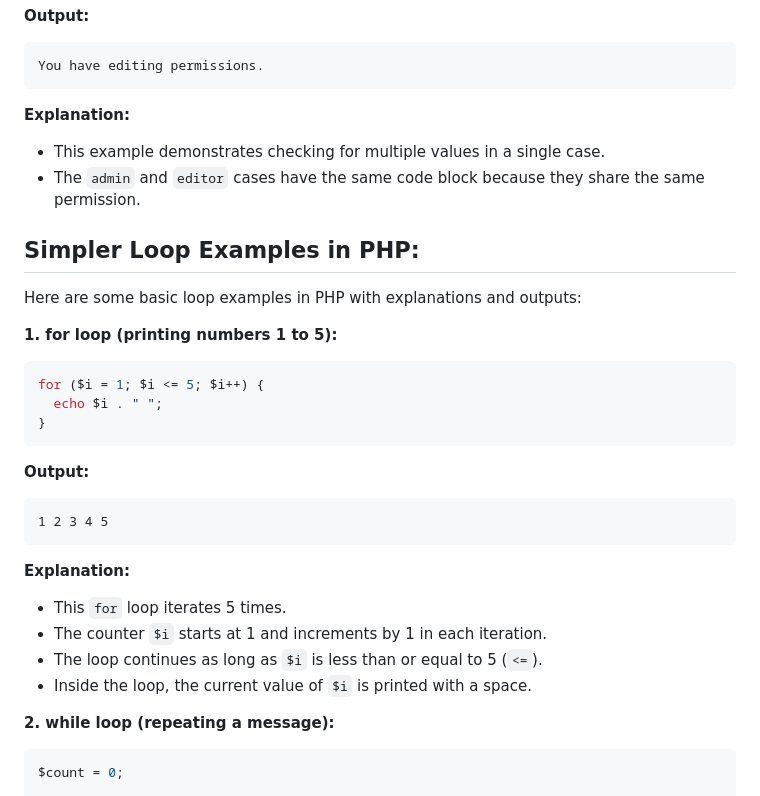
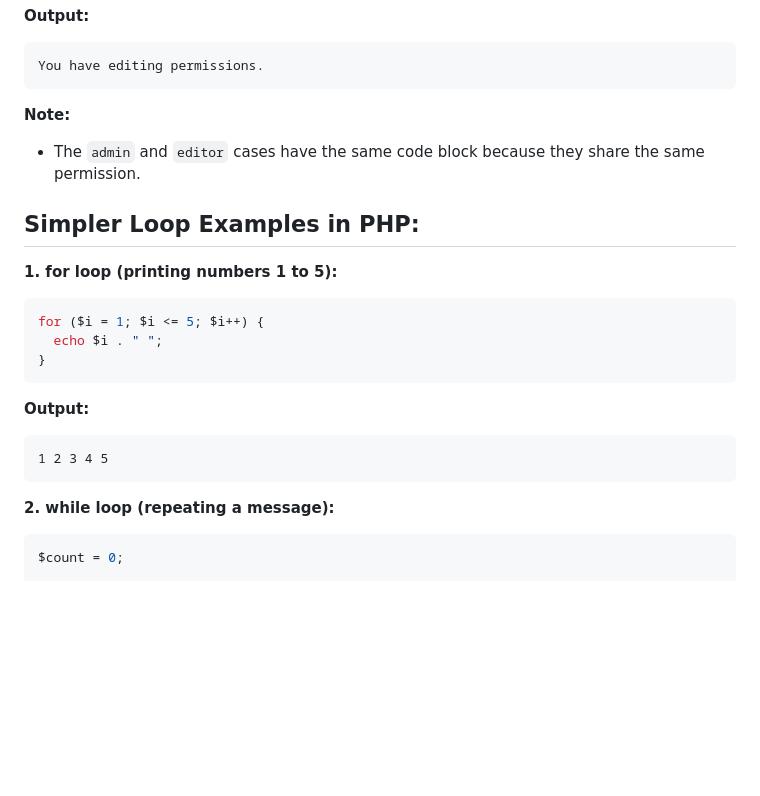
Before and after one commit to pembattech/TEACHING, a Markdown page: PHP/markdown-file/code.md, the part around the change. Drawn GitHub-style; blank space fills up the shorter version.

````diff
--- a/PHP/markdown-file/code.md
+++ b/PHP/markdown-file/code.md
@@ -146,15 +146,12 @@ switch ($userRole) {
 You have editing permissions.
 ```
 
-**Explanation:**
-
-* This example demonstrates checking for multiple values in a single case.
+**Note:**
 * The `admin` and `editor` cases have the same code block because they share the same permission.
 
 
 ## Simpler Loop Examples in PHP:
 
-Here are some basic loop examples in PHP with explanations and outputs:
 
 **1. for loop (printing numbers 1 to 5):**
 
@@ -170,12 +167,7 @@ for ($i = 1; $i <= 5; $i++) {
 1 2 3 4 5
 ```
 
-**Explanation:**
 
-* This `for` loop iterates 5 times.
-* The counter `$i` starts at 1 and increments by 1 in each iteration.
-* The loop continues as long as `$i` is less than or equal to 5 (`<=`).
-* Inside the loop, the current value of `$i` is printed with a space.
 
 **2. while loop (repeating a message):**
 
````
